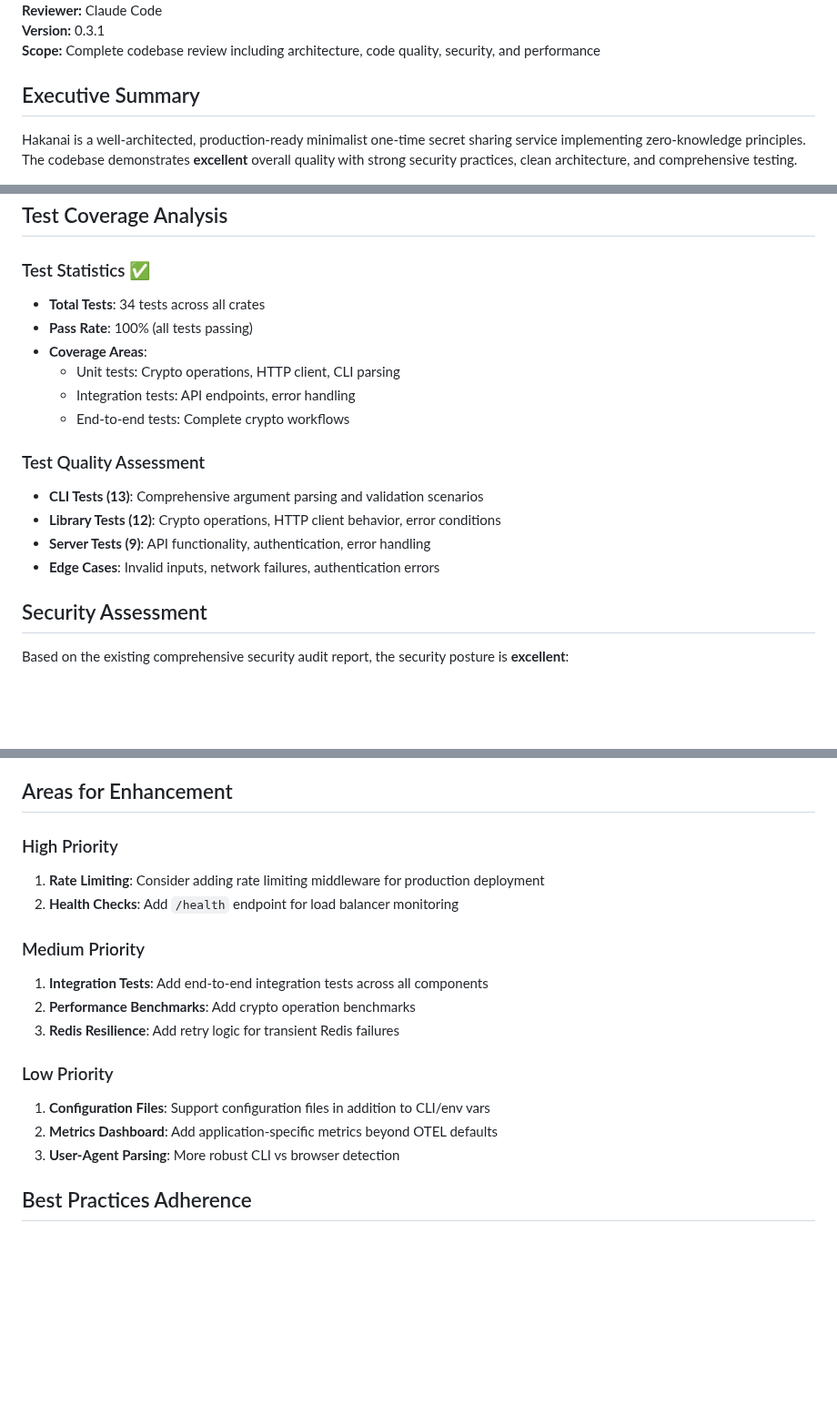
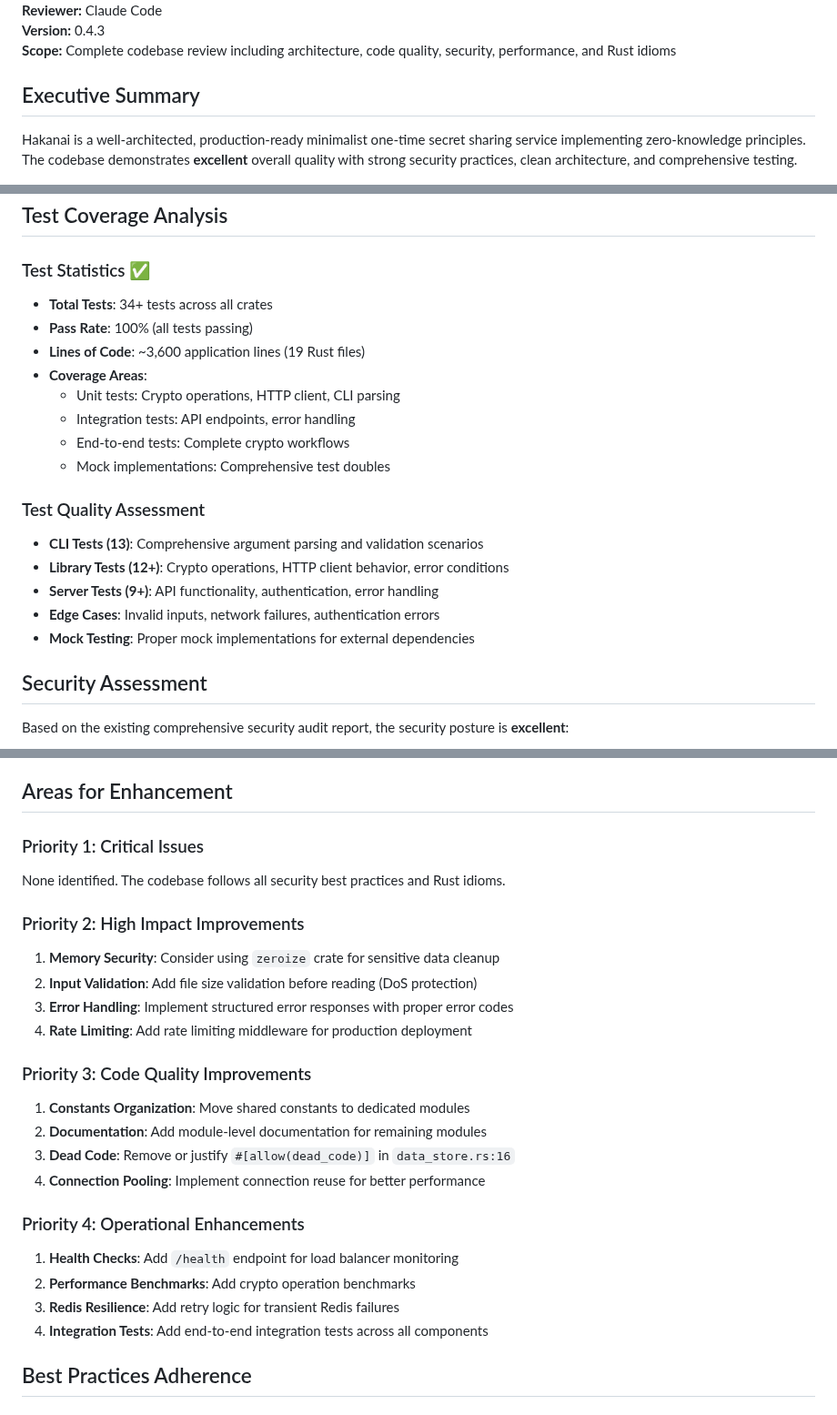
Before and after one commit to czerwonk/hakanai, a Markdown page: REVIEW_REPORT.md, 3 parts joined by grey strips. Shown at 91% size. GitHub-like rendering; blank space fills up the shorter version.

```diff
--- a/REVIEW_REPORT.md
+++ b/REVIEW_REPORT.md
@@ -4,6 +4,6 @@
 **Reviewer:** Claude Code
-**Version:** 0.3.1
-**Scope:** Complete codebase review including architecture, code quality, security, and performance
+**Version:** 0.4.3
+**Scope:** Complete codebase review including architecture, code quality, security, performance, and Rust idioms
 
 ## Executive Summary
 
@@ -85,18 +85,21 @@ hakanai/
 ## Test Coverage Analysis
 
 ### Test Statistics ✅
-- **Total Tests**: 34 tests across all crates
+- **Total Tests**: 34+ tests across all crates
 - **Pass Rate**: 100% (all tests passing)
+- **Lines of Code**: ~3,600 application lines (19 Rust files)
 - **Coverage Areas**:
   - Unit tests: Crypto operations, HTTP client, CLI parsing
   - Integration tests: API endpoints, error handling
   - End-to-end tests: Complete crypto workflows
+  - Mock implementations: Comprehensive test doubles
 
 ### Test Quality Assessment
 - **CLI Tests (13)**: Comprehensive argument parsing and validation scenarios
-- **Library Tests (12)**: Crypto operations, HTTP client behavior, error conditions
-- **Server Tests (9)**: API functionality, authentication, error handling
+- **Library Tests (12+)**: Crypto operations, HTTP client behavior, error conditions
+- **Server Tests (9+)**: API functionality, authentication, error handling
 - **Edge Cases**: Invalid inputs, network failures, authentication errors
+- **Mock Testing**: Proper mock implementations for external dependencies
 
 ## Security Assessment
 
@@ -150,19 +153,26 @@ All dependencies are current and well-maintained:
 
 ## Areas for Enhancement
 
-### High Priority
-1. **Rate Limiting**: Consider adding rate limiting middleware for production deployment
-2. **Health Checks**: Add `/health` endpoint for load balancer monitoring
+### Priority 1: Critical Issues
+None identified. The codebase follows all security best practices and Rust idioms.
 
-### Medium Priority
-1. **Integration Tests**: Add end-to-end integration tests across all components
+### Priority 2: High Impact Improvements
+1. **Memory Security**: Consider using `zeroize` crate for sensitive data cleanup
+2. **Input Validation**: Add file size validation before reading (DoS protection)
+3. **Error Handling**: Implement structured error responses with proper error codes
+4. **Rate Limiting**: Add rate limiting middleware for production deployment
+
+### Priority 3: Code Quality Improvements
+1. **Constants Organization**: Move shared constants to dedicated modules
+2. **Documentation**: Add module-level documentation for remaining modules
+3. **Dead Code**: Remove or justify `#[allow(dead_code)]` in `data_store.rs:16`
+4. **Connection Pooling**: Implement connection reuse for better performance
+
+### Priority 4: Operational Enhancements
+1. **Health Checks**: Add `/health` endpoint for load balancer monitoring
 2. **Performance Benchmarks**: Add crypto operation benchmarks
 3. **Redis Resilience**: Add retry logic for transient Redis failures
-
-### Low Priority
-1. **Configuration Files**: Support configuration files in addition to CLI/env vars
-2. **Metrics Dashboard**: Add application-specific metrics beyond OTEL defaults
-3. **User-Agent Parsing**: More robust CLI vs browser detection
+4. **Integration Tests**: Add end-to-end integration tests across all components
 
 ## Best Practices Adherence
 
```
Also changed, not shown: other parts of REVIEW_REPORT.md (+55 -18 lines), SECURITY_REPORT.md (renamed from SECURITY_AUDIT_REPORT.md, +68 -38 lines).
